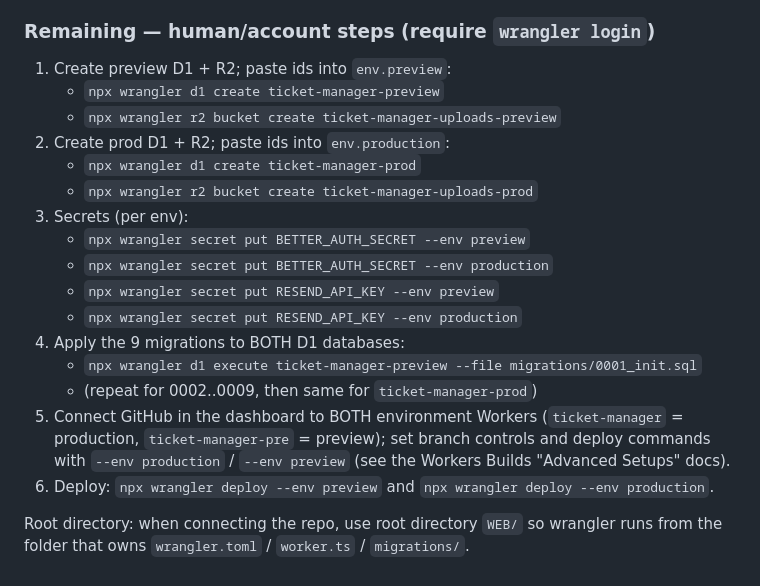
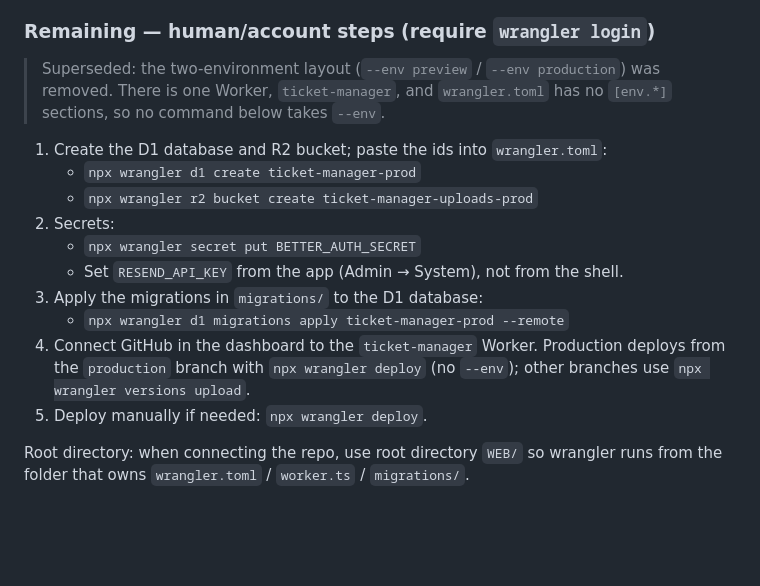
Before and after one commit to ekinefe/ticket-manager, a Markdown page: DOC/cloudflare-migration.md, the part around the change. GitHub-like rendering; blank space fills up the shorter version.

Commit message:
docs(deploy): drop stale --env production from migration guide (TM-63)
Co-Authored-By: Claude Sonnet 5.5 <noreply@anthropic.com>

```diff
--- a/DOC/cloudflare-migration.md
+++ b/DOC/cloudflare-migration.md
@@ -203,26 +203,22 @@ Branch layout for deploys:
 
 ### Remaining — human/account steps (require `wrangler login`)
 
-1. Create preview D1 + R2; paste ids into `env.preview`:
-   - `npx wrangler d1 create ticket-manager-preview`
-   - `npx wrangler r2 bucket create ticket-manager-uploads-preview`
-2. Create prod D1 + R2; paste ids into `env.production`:
+> Superseded: the two-environment layout (`--env preview` / `--env production`)
+> was removed. There is one Worker, `ticket-manager`, and `wrangler.toml` has no
+> `[env.*]` sections, so no command below takes `--env`.
+
+1. Create the D1 database and R2 bucket; paste the ids into `wrangler.toml`:
    - `npx wrangler d1 create ticket-manager-prod`
    - `npx wrangler r2 bucket create ticket-manager-uploads-prod`
-3. Secrets (per env):
-   - `npx wrangler secret put BETTER_AUTH_SECRET --env preview`
-   - `npx wrangler secret put BETTER_AUTH_SECRET --env production`
-   - `npx wrangler secret put RESEND_API_KEY --env preview`
-   - `npx wrangler secret put RESEND_API_KEY --env production`
-4. Apply the 9 migrations to BOTH D1 databases:
-   - `npx wrangler d1 execute ticket-manager-preview --file migrations/0001_init.sql`
-   - (repeat for 0002..0009, then same for `ticket-manager-prod`)
-5. Connect GitHub in the dashboard to BOTH environment Workers
-   (`ticket-manager` = production, `ticket-manager-pre` = preview); set branch
-   controls and deploy commands with `--env production` / `--env preview` (see
-   the Workers Builds "Advanced Setups" docs).
-6. Deploy: `npx wrangler deploy --env preview` and
-   `npx wrangler deploy --env production`.
+2. Secrets:
+   - `npx wrangler secret put BETTER_AUTH_SECRET`
+   - Set `RESEND_API_KEY` from the app (Admin → System), not from the shell.
+3. Apply the migrations in `migrations/` to the D1 database:
+   - `npx wrangler d1 migrations apply ticket-manager-prod --remote`
+4. Connect GitHub in the dashboard to the `ticket-manager` Worker. Production
+   deploys from the `production` branch with `npx wrangler deploy` (no `--env`);
+   other branches use `npx wrangler versions upload`.
+5. Deploy manually if needed: `npx wrangler deploy`.
 
 Root directory: when connecting the repo, use root directory `WEB/` so wrangler
 runs from the folder that owns `wrangler.toml` / `worker.ts` / `migrations/`.
```
